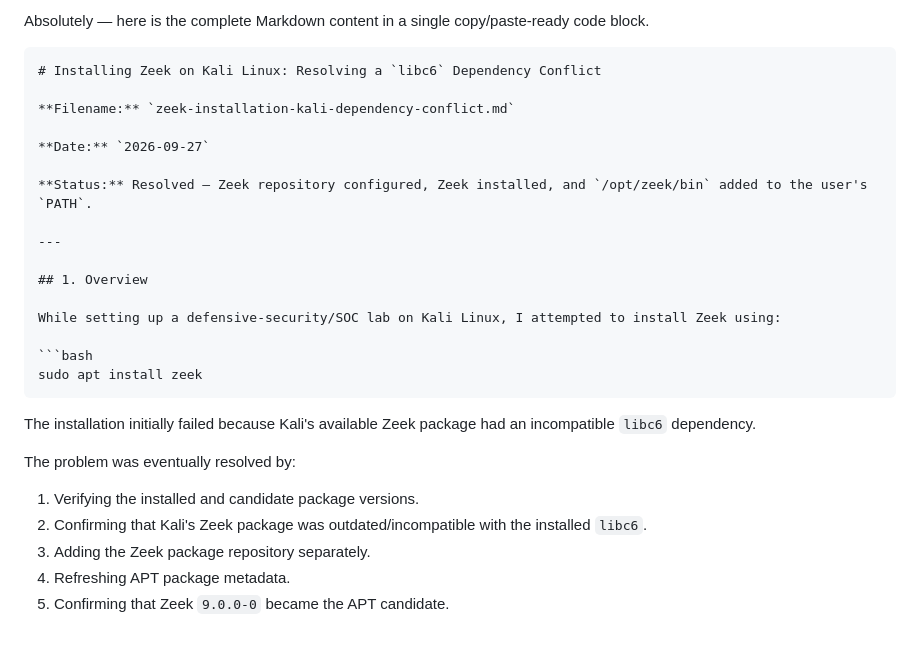
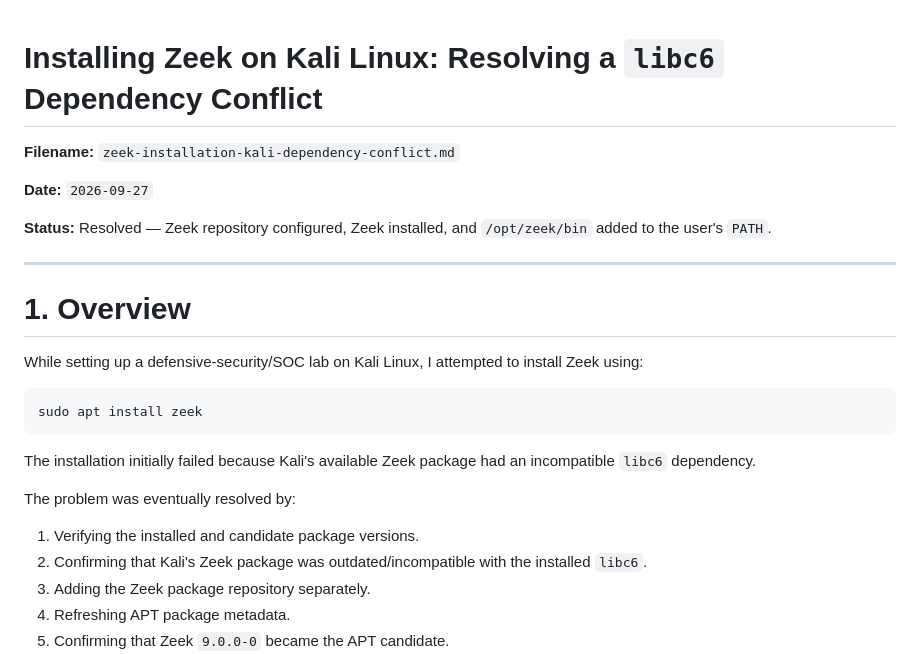
Before and after one commit to tezzytezzy/home-soc-lab, a Markdown page: zeek-installation-kali-dependency-conflict.md, the part around one of its changes. GitHub-like rendering; blank space fills up the shorter version.

Commit message:
Fix Markdown formatting and clarify dependency resolution
Updated Markdown formatting and resolved dependency conflict description.

`````diff
--- a/zeek-installation-kali-dependency-conflict.md
+++ b/zeek-installation-kali-dependency-conflict.md
@@ -1,6 +1,3 @@
-Absolutely — here is the complete Markdown content in a single copy/paste-ready code block.
-
-````
 # Installing Zeek on Kali Linux: Resolving a `libc6` Dependency Conflict
 
 **Filename:** `zeek-installation-kali-dependency-conflict.md`
@@ -11,19 +8,19 @@ Absolutely — here is the complete Markdown content in a single copy/paste-read
 
 ---
 
-## 1. Overview
+# 1\. Overview
 
 While setting up a defensive-security/SOC lab on Kali Linux, I attempted to install Zeek using:
 
 ```bash
 sudo apt install zeek
-````
+```
 
  The installation initially failed because Kali's available Zeek package had an incompatible `libc6` dependency.
 
  The problem was eventually resolved by:
 
- 1. Verifying the installed and candidate package versions.
+1. Verifying the installed and candidate package versions.
 2. Confirming that Kali's Zeek package was outdated/incompatible with the installed `libc6`.
 3. Adding the Zeek package repository separately.
 4. Refreshing APT package metadata.
`````
Also changed, not shown: other parts of zeek-installation-kali-dependency-conflict.md (+0 -4 lines).
